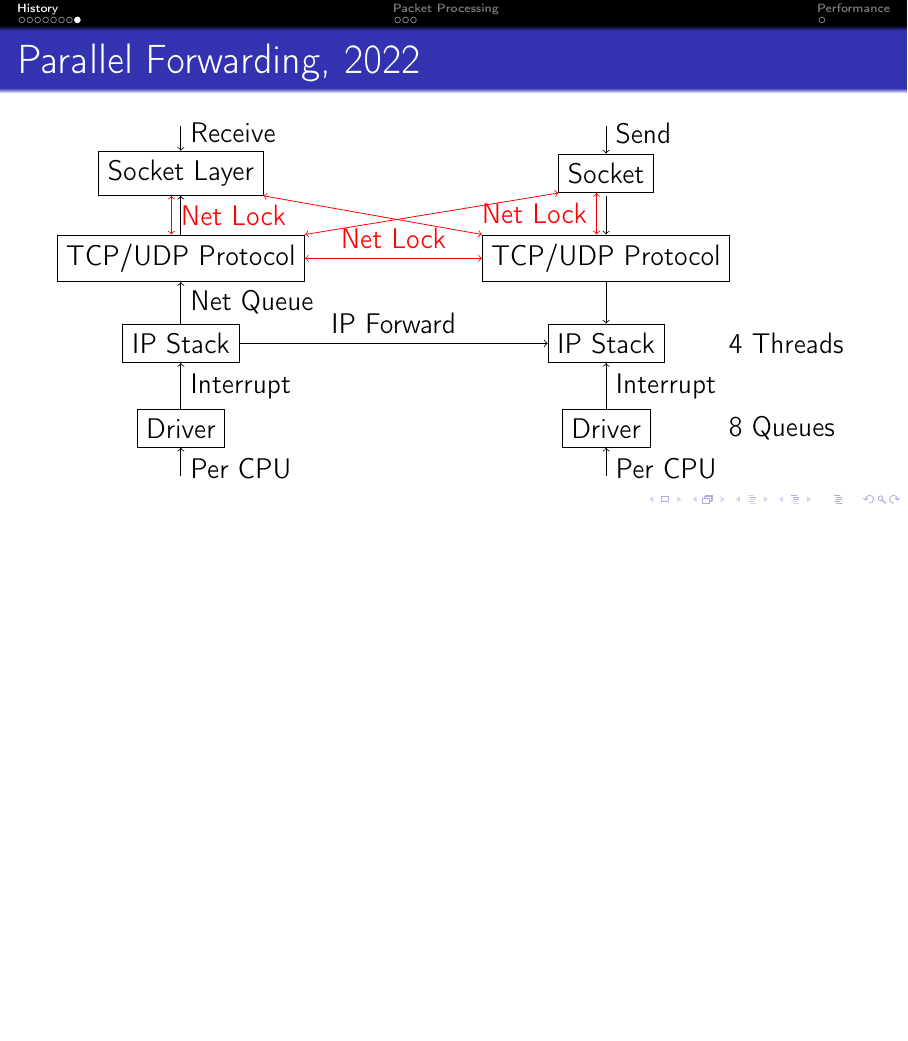
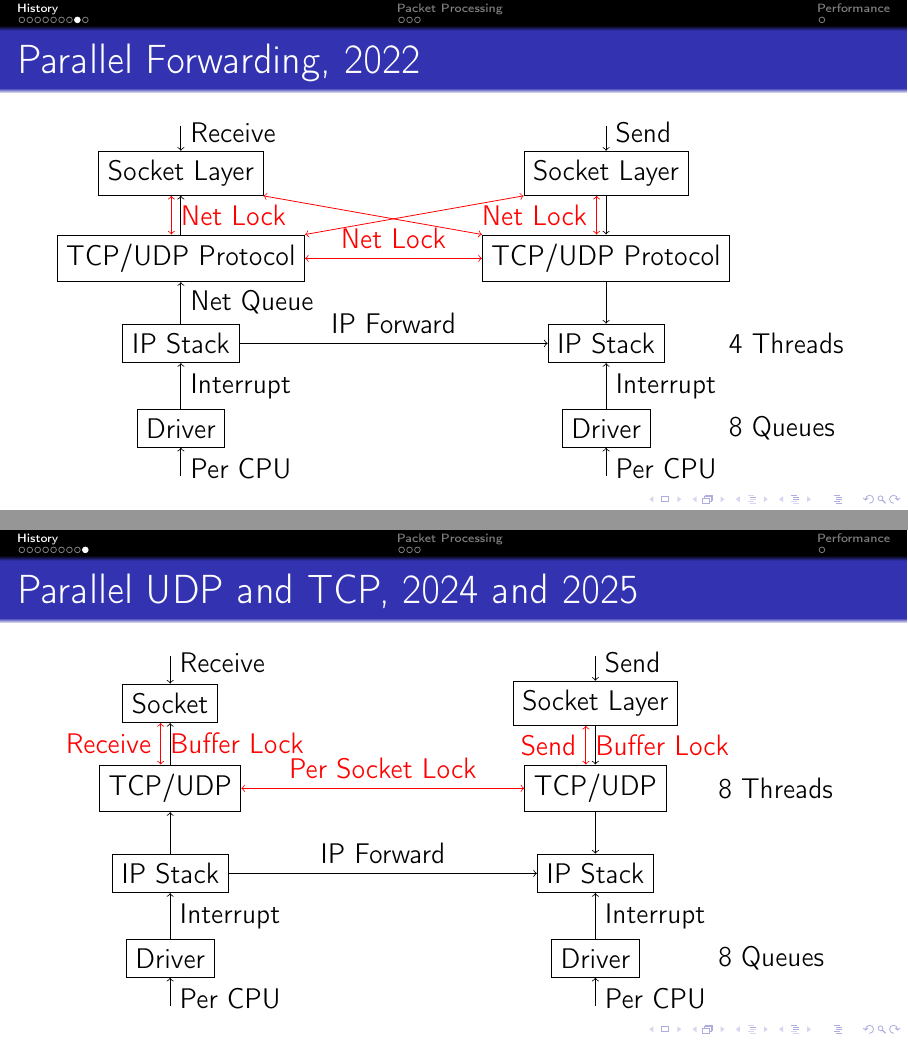
Before and after one commit to bluhm/talk-protomp, LaTeX slides (protomp-slides.tex): page 10 of 14 before the commit and pages 10 and 11 of 15 after it, the two joined at a grey line, the shorter picture padded with empty space. Compiled offline with pdfLaTeX.

Commit message:
Parallel UDP and TCP.

```diff
--- a/protomp-slides.tex
+++ b/protomp-slides.tex
@@ -313,7 +313,7 @@
     \draw [<-] (dr) -- (hw) node[near end,right] {Per CPU};
 
     \path (7.5, -.5) node (ul1) {};
-    \path (7.5, -1.5) node [draw] (so1) {Socket};
+    \path (7.5, -1.5) node [draw] (so1) {Socket Layer};
     \draw [->] (ul1) -- (so1) node[near start,right] {Send};
     \path (7.5, -3) node [draw] (pr1) {TCP/UDP Protocol};
     \draw [->] (to1.south) -- (pr1.north) node[midway,right] {};
@@ -331,6 +331,46 @@
     \draw [<->,red] (pr.north east) -- (so1.south west) node[midway] {};
     \draw [<->,red] (so.south east) -- (pr1.north west) node[midway] {};
     \draw [<->,red] (pr) -- (pr1) node[midway,above] {Net Lock};
+    \draw [->] (ip.east) -- (ip1.west) node[midway, above] {IP Forward};
+\end{tikzpicture}
+\end{frame}
+
+\subsection{Parallel UDP and TCP}
+\begin{frame}{Parallel UDP and TCP, 2024 and 2025}
+\begin{tikzpicture}
+    \path (0, -.5) node (ul) {};
+    \path (0, -1.5) node [draw] (so) {Socket};
+    \draw [->] (ul) -- (so) node[near start,right] {Receive};
+    \path (0, -3) node [draw] (pr) {TCP/UDP};
+    \draw [<-] (so.south) -- (pr.north) node[midway,right] {};
+    \path (so.south) node (sos) {} (pr.north) node (prn) {};
+    \draw [<->,red] (sos.west) -- (prn.west) node[midway,left,red] {Receive}
+	node[midway,right,red] {Buffer Lock};
+    \path (0, -4.5) node [draw] (ip) {IP Stack};
+    \draw [<-] (pr.south) -- (ip.north) node[midway,right] {};
+    \path (0, -6) node [draw] (dr) {Driver};
+    \draw [<-] (ip) -- (dr) node[midway,right] {Interrupt};
+    \path (0, -7.0) node  (hw) {};
+    \draw [<-] (dr) -- (hw) node[near end,right] {Per CPU};
+
+    \path (7.5, -.5) node (ul1) {};
+    \path (7.5, -1.5) node [draw] (so1) {Socket Layer};
+    \draw [->] (ul1) -- (so1) node[near start,right] {Send};
+    \path (7.5, -3) node [draw] (pr1) {TCP/UDP};
+    \path (9.5, -3) node [right] {8 Threads};
+    \draw [->] (to1.south) -- (pr1.north) node[midway,right] {};
+    \path (so1.south) node (sos1) {} (pr1.north) node (prn1) {};
+    \draw [<->,red] (sos1.west) -- (prn1.west) node[midway,left,red] {Send}
+	node[midway,right,red] {Buffer Lock};
+    \path (7.5, -4.5) node [draw] (ip1) {IP Stack};
+    \draw [->] (pr1.south) -- (ip1.north) node[midway,right] {};
+    \path (7.5, -6) node [draw] (dr1) {Driver};
+    \path (9.5, -6) node [right] {8 Queues};
+    \draw [<-] (ip1.south) -- (dr1.north) node[midway,right] {Interrupt};
+    \path (7.5, -7.0) node (hw1) {};
+    \draw [<-] (dr1) -- (hw1) node[near end,right] {Per CPU};
+
+    \draw [<->,red] (pr) -- (pr1) node[midway,above] {Per Socket Lock};
     \draw [->] (ip.east) -- (ip1.west) node[midway, above] {IP Forward};
 \end{tikzpicture}
 \end{frame}
```
